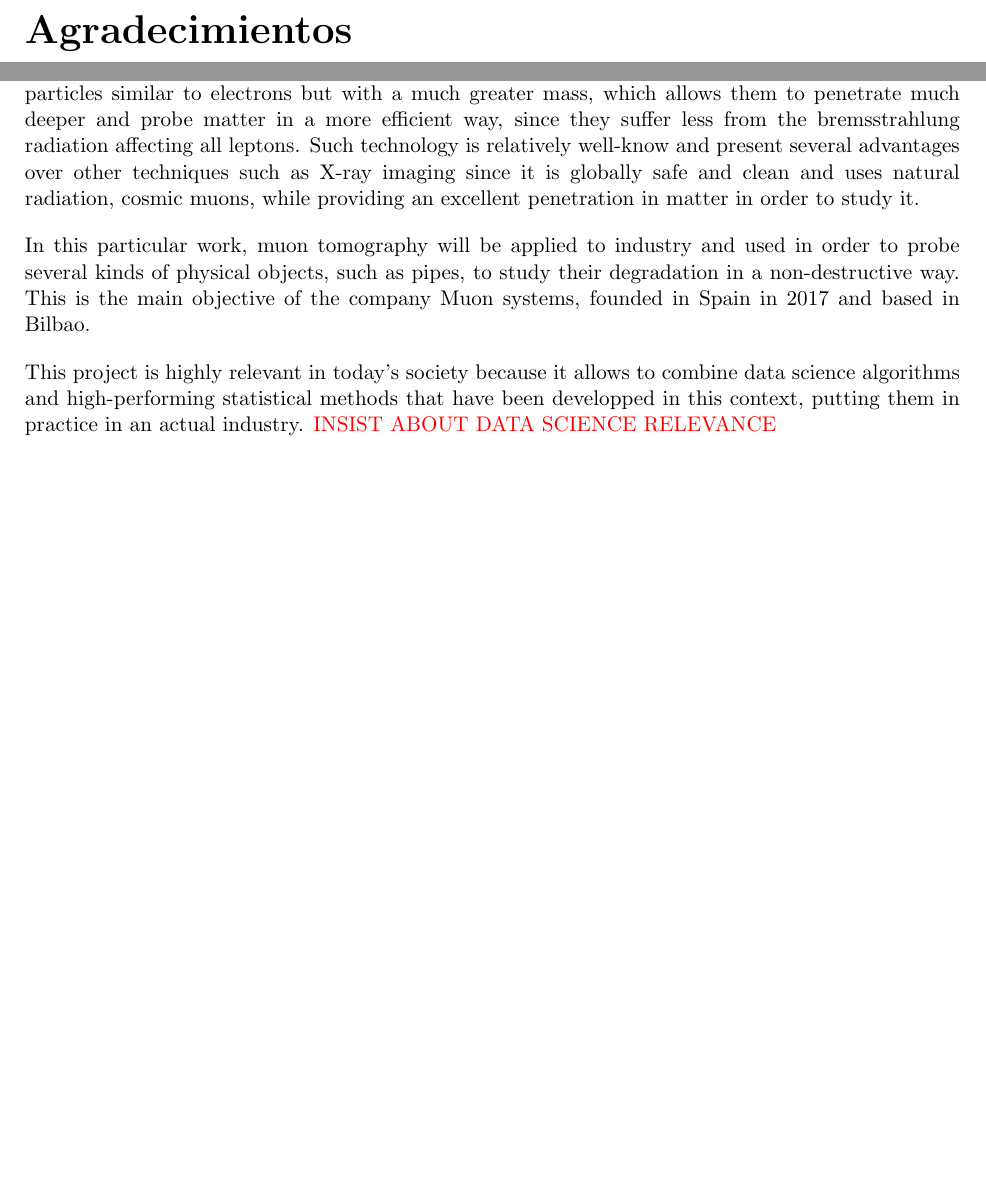
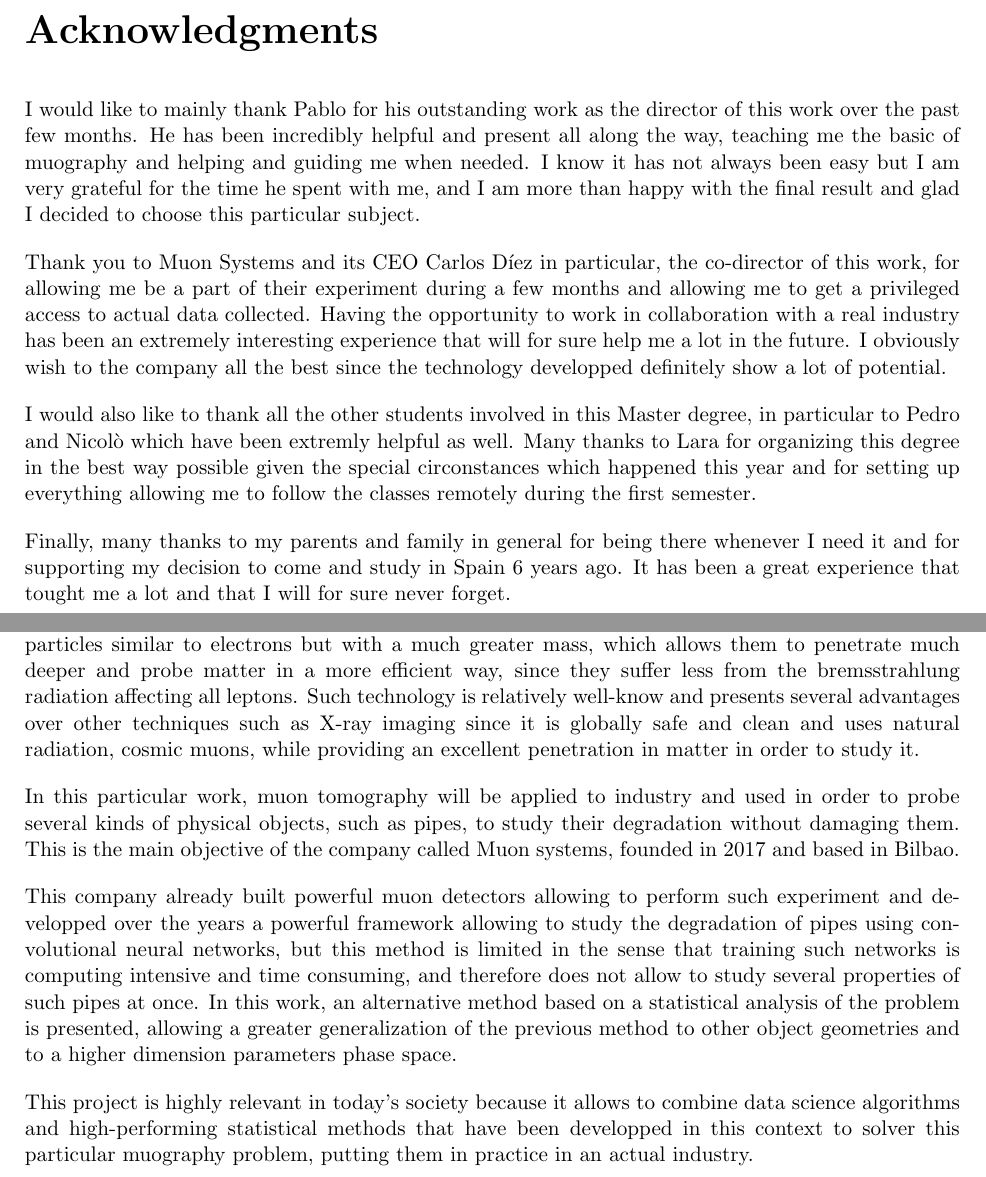
Before and after one commit to cedricpri/MasterTheses, a LaTeX thesis (MuonSystems/muonSystems.tex): two parts of pages 4 and 7 of 28, joined at a grey line, cut at the place of the change, the shorter picture padded with empty space. Compiled offline with pdfLaTeX; the source files are stored in an older character set and shown here as Unicode.

Commit message:
Added acknowledgments and improved introduction

```diff
--- a/MuonSystems/muonSystems.tex
+++ b/MuonSystems/muonSystems.tex
@@ -99,8 +102,17 @@
 
 %Thank you notes
 
-\section*{\huge{Agradecimientos}}
+\section*{\huge{Acknowledgments}}
 
+I would like to mainly thank Pablo for his outstanding work as the director of this work over the past few months. He has been incredibly helpful and present all along the way, teaching me the basic of muography and helping and guiding me when needed. I know it has not always been easy but I am very grateful for the time he spent with me, and I am more than happy with the final result and glad I decided to choose this particular subject.
+
+Thank you to Muon Systems and its CEO Carlos Díez in particular, the co-director of this work, for allowing me be a part of their experiment during a few months and allowing me to get a privileged access to actual data collected. Having the opportunity to work in collaboration with a real industry has been an extremely interesting experience that will for sure help me a lot in the future. I obviously wish to the company all the best since the technology developped definitely show a lot of potential.
+
+I would also like to thank all the other students involved in this Master degree, in particular to Pedro and Nicolò which have been extremly helpful as well. Many thanks to Lara for organizing this degree in the best way possible given the special circonstances which happened this year and for setting up everything allowing me to follow the classes remotely during the first semester.
+
+Finally, many thanks to my parents and family in general for being there whenever I need it and for supporting my decision to come and study in Spain 6 years ago. It has been a great experience that tought me a lot and that I will for sure never forget.
+
+%\section*{\huge{Note on my personal work}}
 
 \newpage
 
@@ -118,12 +130,13 @@
 
 \chapter{Introduction}
 
-Nowadays, muon tomography is an active field of research since it is a non destructive method allowing to map the inside of large objects difficult and/or dangerous to access, without any contact or damage, and without even having physical access to them. To do so, this technique uses muons, elementary particles similar to electrons but with a much greater mass, which allows them to penetrate much deeper and probe matter in a more efficient way, since they suffer less from the bremsstrahlung radiation affecting all leptons. Such technology is relatively well-know and present several advantages over other techniques such as X-ray imaging since it is globally safe and clean and uses natural radiation, cosmic muons, while providing an excellent penetration in matter in order to study it.
+Nowadays, muon tomography is an active field of research since it is a non destructive method allowing to map the inside of large objects difficult and/or dangerous to access, without any contact or damage, and without even having physical access to them. To do so, this technique uses muons, elementary particles similar to electrons but with a much greater mass, which allows them to penetrate much deeper and probe matter in a more efficient way, since they suffer less from the bremsstrahlung radiation affecting all leptons. Such technology is relatively well-know and presents several advantages over other techniques such as X-ray imaging since it is globally safe and clean and uses natural radiation, cosmic muons, while providing an excellent penetration in matter in order to study it.
 
-In this particular work, muon tomography will be applied to industry and used in order to probe several kinds of physical objects, such as pipes, to study their degradation in a non-destructive way. This is the main objective of the company Muon systems, founded in Spain in 2017 and based in Bilbao.
+In this particular work, muon tomography will be applied to industry and used in order to probe several kinds of physical objects, such as pipes, to study their degradation without damaging them. This is the main objective of the company called Muon systems, founded in 2017 and based in Bilbao.
 
-This project is highly relevant in today's society because it allows to combine data science algorithms and high-performing statistical methods that have been developped in this context, putting them in practice in an actual industry.
-\color{red} INSIST ABOUT DATA SCIENCE RELEVANCE \color{black}
+This company already built powerful muon detectors allowing to perform such experiment and developped over the years a powerful framework allowing to study the degradation of pipes using convolutional neural networks, but this method is limited in the sense that training such networks is computing intensive and time consuming, and therefore does not allow to study several properties of such pipes at once. In this work, an alternative method based on a statistical analysis of the problem is presented, allowing a greater generalization of the previous method to other object geometries and to a higher dimension parameters phase space.
+
+This project is highly relevant in today's society because it allows to combine data science algorithms and high-performing statistical methods that have been developped in this context to solver this particular muography problem, putting them in practice in an actual industry.
 
 \chapter{Muons and muography}
 
```
Also changed, not shown: MuonSystems/muonSystems.pdf, MuonSystems/muonSystems.tex (15 more changed lines), 2 other files.
